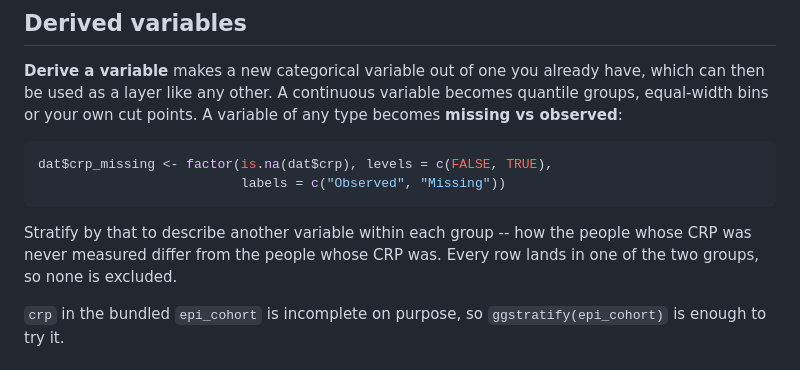
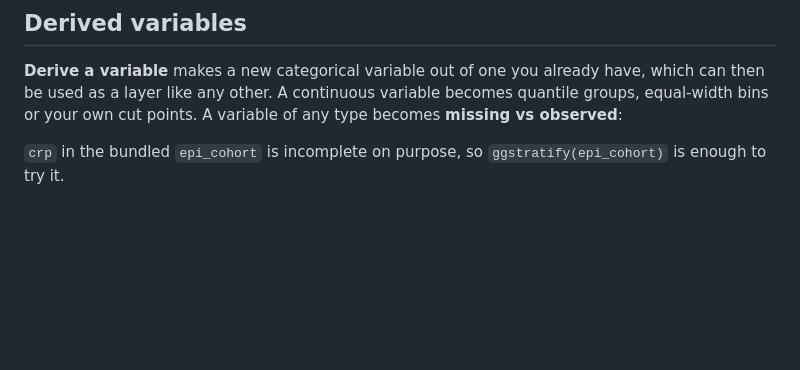
Before and after one commit to AkiShiroshita/ggstratify, a Markdown page: README.md, the part around the change. Drawn GitHub-style; blank space fills up the shorter version.

````diff
--- a/README.md
+++ b/README.md
@@ -87,15 +87,6 @@ have, which can then be used as a layer like any other. A continuous variable
 becomes quantile groups, equal-width bins or your own cut points. A variable
 of any type becomes **missing vs observed**:
 
-```r
-dat$crp_missing <- factor(is.na(dat$crp), levels = c(FALSE, TRUE),
-                          labels = c("Observed", "Missing"))
-```
-
-Stratify by that to describe another variable within each group -- how the
-people whose CRP was never measured differ from the people whose CRP was.
-Every row lands in one of the two groups, so none is excluded.
-
 `crp` in the bundled `epi_cohort` is incomplete on purpose, so
 `ggstratify(epi_cohort)` is enough to try it.
 
````
